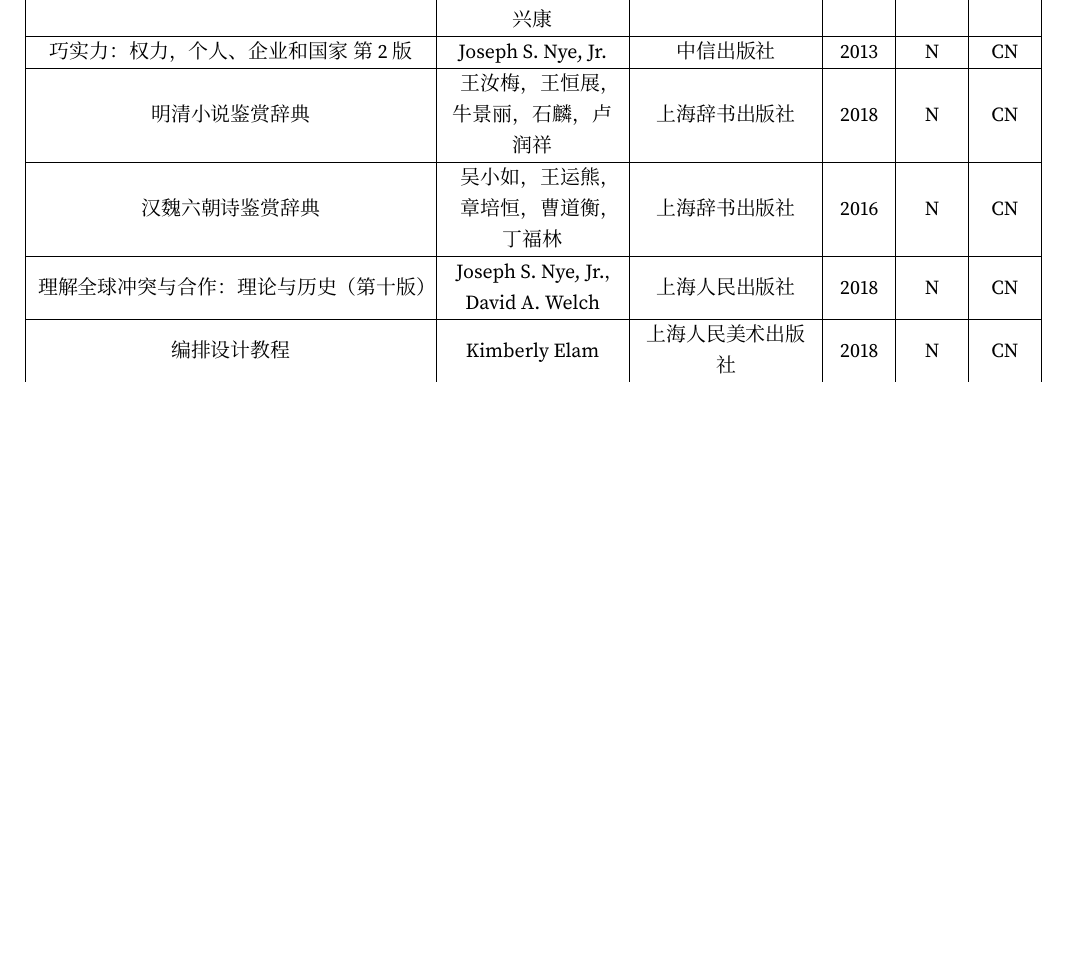
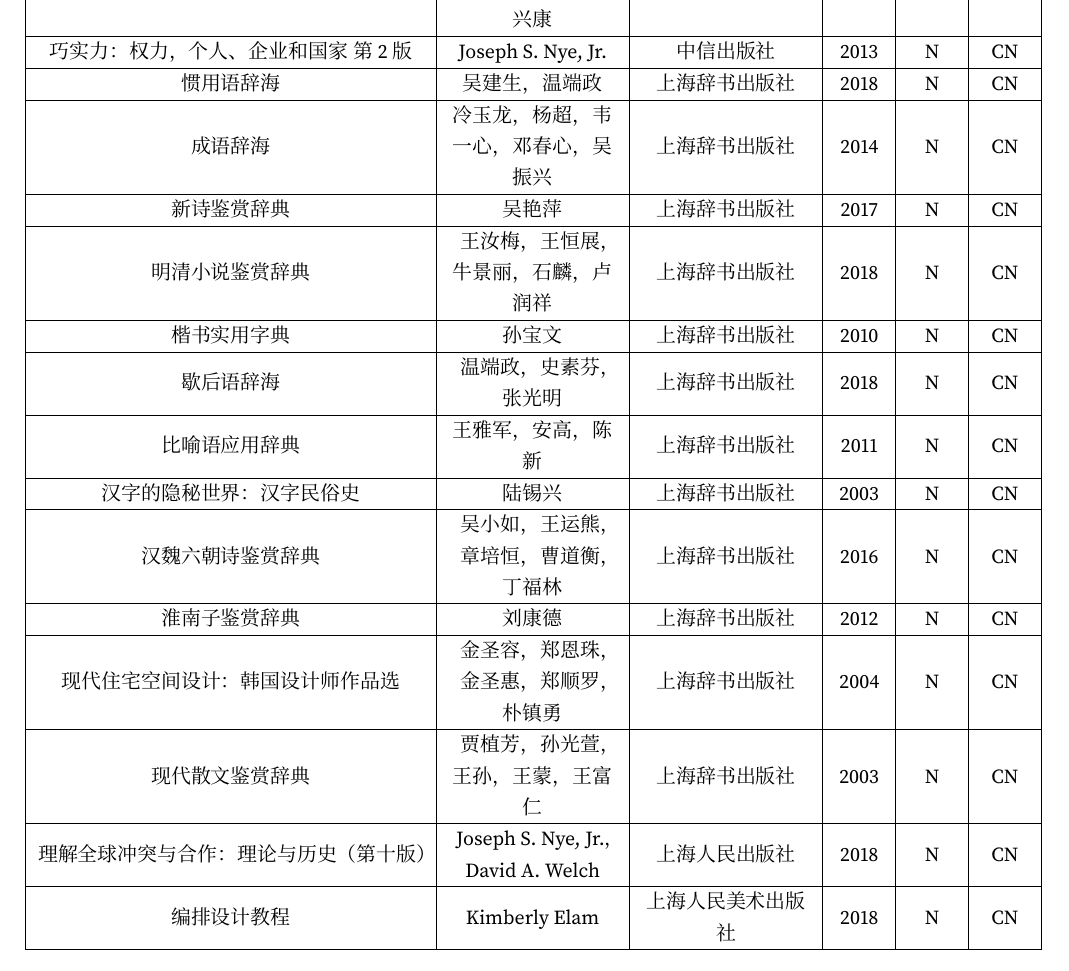
Before and after one commit to jiaoruohong/booklist, a LaTeX document (list/BookList.tex, which reads list/assets/files/inputs.tex, list/part/惯用语辞海-CN-吴建生-2018-N.tex, list/part/成语辞海-CN-冷玉龙-2014-N.tex): part of page 2 of 3, cut so that both start at the same text, the shorter picture padded with empty space. Compiled offline with XeLaTeX; a missing font is replaced by an installed copy or a similar font.

Commit message:
jky_update

```diff
--- a/list/assets/files/inputs.tex
+++ b/list/assets/files/inputs.tex
@@ -29,8 +29,18 @@
 \input{./part/字体设计的规则与艺术-CN-Karen-Cheng-2014-N.tex}
 \input{./part/宋诗鉴赏辞典-CN-缪钺-2015-N.tex}
 \input{./part/巧实力-权力-个人-企业和国家-第2版-CN-Joseph-S-Nye-Jr-2013-N.tex}
+\input{./part/惯用语辞海-CN-吴建生-2018-N.tex}
+\input{./part/成语辞海-CN-冷玉龙-2014-N.tex}
+\input{./part/新诗鉴赏辞典-CN-吴艳萍-2017-N.tex}
 \input{./part/明清小说鉴赏辞典-CN-王汝梅-2018-N.tex}
+\input{./part/楷书实用字典-CN-孙宝文-2010-N.tex}
+\input{./part/歇后语辞海-CN-温端政-2018-N.tex}
+\input{./part/比喻语应用辞典-CN-王雅军-2011-N.tex}
+\input{./part/汉字的隐秘世界-汉字民俗史-CN-陆锡兴-2003-N.tex}
 \input{./part/汉魏六朝诗鉴赏辞典-CN-吴小如-2016-N.tex}
+\input{./part/淮南子鉴赏辞典-CN-刘康德-2012-N.tex}
+\input{./part/现代住宅空间设计-韩国设计师作品选-CN-金圣容-2004-N.tex}
+\input{./part/现代散文鉴赏辞典-CN-贾植芳-2003-N.tex}
 \input{./part/理解全球冲突与合作-理论与历史-第十版-CN-Joseph-S-Nye-Jr-2018-N.tex}
 \input{./part/编排设计教程-CN-Kimberly-Elam-2018-N.tex}
 \input{./part/网格系统与版式设计-CN-Kimberly-Elam-2018-N.tex}
--- /dev/null
+++ b/list/part/惯用语辞海-CN-吴建生-2018-N.tex
@@ -0,0 +1,6 @@
+惯用语辞海 &
+吴建生，温端政 &
+上海辞书出版社 &
+2018 &
+N &
+CN \\ \hline
--- /dev/null
+++ b/list/part/成语辞海-CN-冷玉龙-2014-N.tex
@@ -0,0 +1,6 @@
+成语辞海 &
+冷玉龙，杨超，韦一心，邓春心，吴振兴 &
+上海辞书出版社 &
+2014 &
+N &
+CN \\ \hline
--- /dev/null
+++ b/list/part/新诗鉴赏辞典-CN-吴艳萍-2017-N.tex
@@ -0,0 +1,6 @@
+新诗鉴赏辞典 &
+吴艳萍 &
+上海辞书出版社 &
+2017 &
+N &
+CN \\ \hline
--- /dev/null
+++ b/list/part/楷书实用字典-CN-孙宝文-2010-N.tex
@@ -0,0 +1,6 @@
+楷书实用字典 &
+孙宝文 &
+上海辞书出版社 &
+2010 &
+N &
+CN \\ \hline
--- /dev/null
+++ b/list/part/歇后语辞海-CN-温端政-2018-N.tex
@@ -0,0 +1,6 @@
+歇后语辞海 &
+温端政，史素芬，张光明 &
+上海辞书出版社 &
+2018 &
+N &
+CN \\ \hline
--- /dev/null
+++ b/list/part/比喻语应用辞典-CN-王雅军-2011-N.tex
@@ -0,0 +1,6 @@
+比喻语应用辞典 &
+王雅军，安高，陈新 &
+上海辞书出版社 &
+2011 &
+N &
+CN \\ \hline
--- /dev/null
+++ b/list/part/汉字的隐秘世界-汉字民俗史-CN-陆锡兴-2003-N.tex
@@ -0,0 +1,6 @@
+汉字的隐秘世界：汉字民俗史 &
+陆锡兴 &
+上海辞书出版社 &
+2003 &
+N &
+CN \\ \hline
--- /dev/null
+++ b/list/part/淮南子鉴赏辞典-CN-刘康德-2012-N.tex
@@ -0,0 +1,6 @@
+淮南子鉴赏辞典 &
+刘康德 &
+上海辞书出版社 &
+2012 &
+N &
+CN \\ \hline
--- /dev/null
+++ b/list/part/现代住宅空间设计-韩国设计师作品选-CN-金圣容-2004-N.tex
@@ -0,0 +1,6 @@
+现代住宅空间设计：韩国设计师作品选 &
+金圣容，郑恩珠，金圣惠，郑顺罗，朴镇勇 &
+上海辞书出版社 &
+2004 &
+N &
+CN \\ \hline
--- /dev/null
+++ b/list/part/现代散文鉴赏辞典-CN-贾植芳-2003-N.tex
@@ -0,0 +1,6 @@
+现代散文鉴赏辞典 &
+贾植芳，孙光萱，王孙，王蒙，王富仁 &
+上海辞书出版社 &
+2003 &
+N &
+CN \\ \hline
```
Also changed, not shown: list/BookList.pdf.
